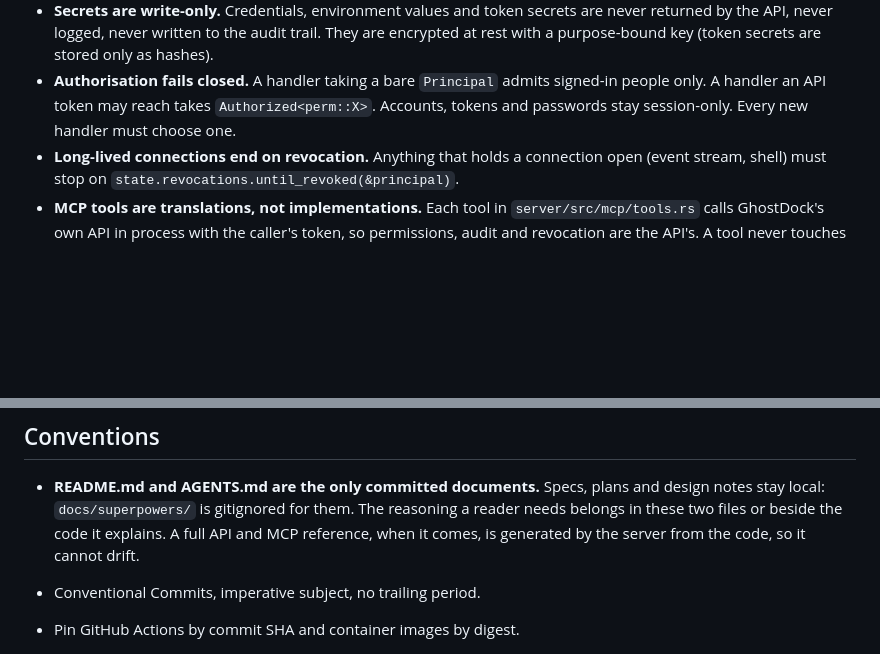
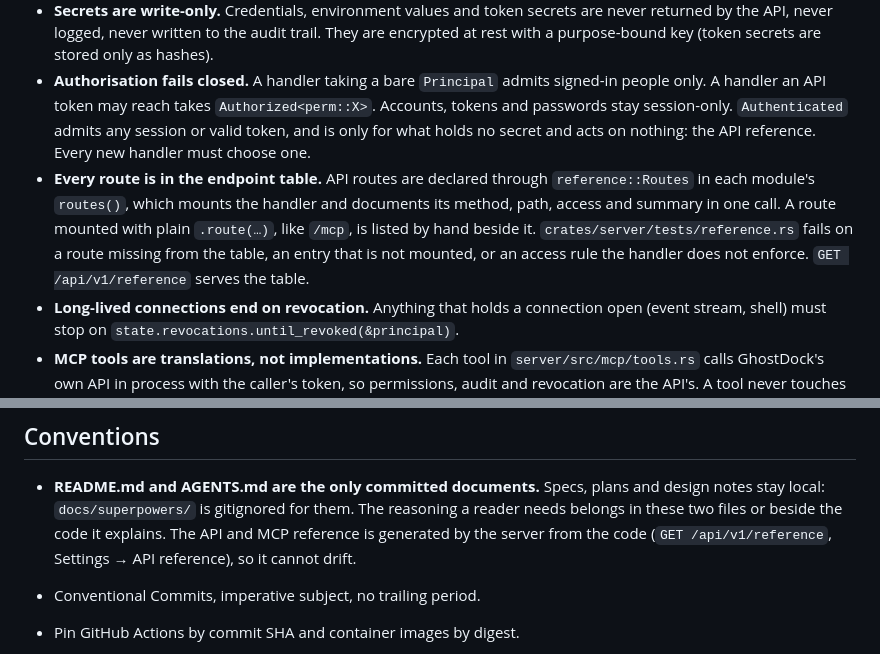
Before and after one commit to Ghost-Assembly/ghostdock, a Markdown page: AGENTS.md, 2 parts joined by grey strips. Rendered like a GitHub page; blank space fills up the shorter version.

```diff
--- a/AGENTS.md
+++ b/AGENTS.md
@@ -53,7 +53,16 @@ design changed first.
 - **Authorisation fails closed.** A handler taking a bare `Principal` admits
   signed-in people only. A handler an API token may reach takes
   `Authorized<perm::X>`. Accounts, tokens and passwords stay session-only.
-  Every new handler must choose one.
+  `Authenticated` admits any session or valid token, and is only for what
+  holds no secret and acts on nothing: the API reference. Every new handler
+  must choose one.
+- **Every route is in the endpoint table.** API routes are declared through
+  `reference::Routes` in each module's `routes()`, which mounts the handler
+  and documents its method, path, access and summary in one call. A route
+  mounted with plain `.route(…)`, like `/mcp`, is listed by hand beside it.
+  `crates/server/tests/reference.rs` fails on a route missing from the
+  table, an entry that is not mounted, or an access rule the handler does
+  not enforce. `GET /api/v1/reference` serves the table.
 - **Long-lived connections end on revocation.** Anything that holds a
   connection open (event stream, shell) must stop on
   `state.revocations.until_revoked(&principal)`.
@@ -96,8 +105,9 @@ design changed first.
 - **README.md and AGENTS.md are the only committed documents.** Specs, plans
   and design notes stay local: `docs/superpowers/` is gitignored for them. The
   reasoning a reader needs belongs in these two files or beside the code it
-  explains. A full API and MCP reference, when it comes, is generated by the
-  server from the code, so it cannot drift.
+  explains. The API and MCP reference is generated by the server from the
+  code (`GET /api/v1/reference`, Settings → API reference), so it cannot
+  drift.
 
 - Conventional Commits, imperative subject, no trailing period.
 - Pin GitHub Actions by commit SHA and container images by digest.
```
Also changed, not shown: README.md (+4 -0 lines).
